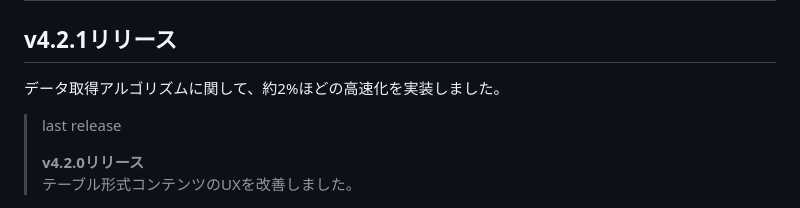
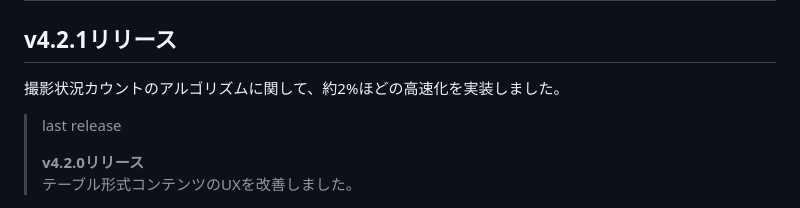
Before and after one commit to uyuyuu09/SIRIUS-for-KBC, a Markdown page: README.md, the part around the change. Drawn GitHub-style.

```diff
--- a/README.md
+++ b/README.md
@@ -1,6 +1,6 @@
 # SIRIUS-for-KBC
 ## v4.2.1リリース
-データ取得アルゴリズムに関して、約2%ほどの高速化を実装しました。
+撮影状況カウントのアルゴリズムに関して、約2%ほどの高速化を実装しました。
 >last release
 >
 >**v4.2.0リリース**
```
